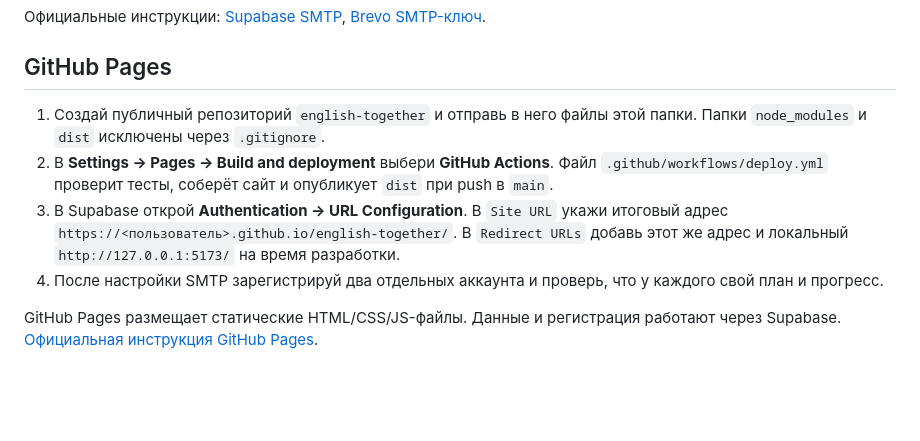
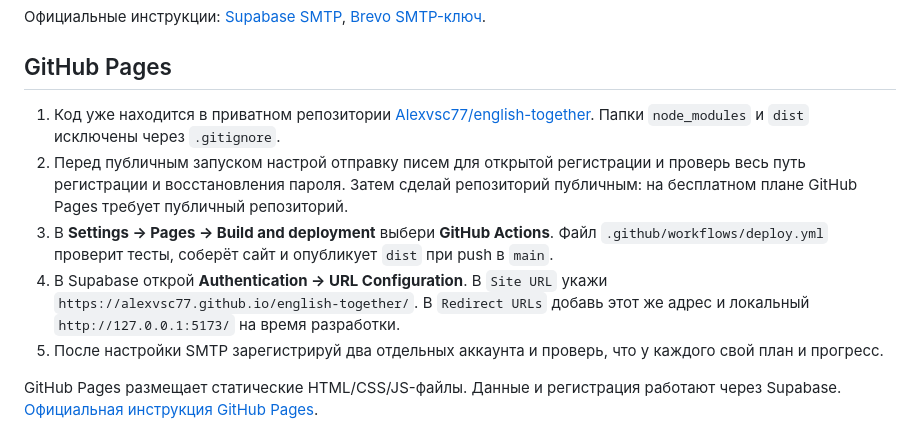
Before and after one commit to Alexvsc77/english-together, a Markdown page: README.md, the part around the change. Rendered like a GitHub page; blank space fills up the shorter version.

Commit message:
Document current deployment setup

```diff
--- a/README.md
+++ b/README.md
@@ -35,10 +35,11 @@ Supabase по умолчанию отправляет письма только
 
 ## GitHub Pages
 
-1. Создай публичный репозиторий `english-together` и отправь в него файлы этой папки. Папки `node_modules` и `dist` исключены через `.gitignore`.
-2. В **Settings → Pages → Build and deployment** выбери **GitHub Actions**. Файл `.github/workflows/deploy.yml` проверит тесты, соберёт сайт и опубликует `dist` при push в `main`.
-3. В Supabase открой **Authentication → URL Configuration**. В `Site URL` укажи итоговый адрес `https://<пользователь>.github.io/english-together/`. В `Redirect URLs` добавь этот же адрес и локальный `http://127.0.0.1:5173/` на время разработки.
-4. После настройки SMTP зарегистрируй два отдельных аккаунта и проверь, что у каждого свой план и прогресс.
+1. Код уже находится в приватном репозитории [Alexvsc77/english-together](https://github.com/Alexvsc77/english-together). Папки `node_modules` и `dist` исключены через `.gitignore`.
+2. Перед публичным запуском настрой отправку писем для открытой регистрации и проверь весь путь регистрации и восстановления пароля. Затем сделай репозиторий публичным: на бесплатном плане GitHub Pages требует публичный репозиторий.
+3. В **Settings → Pages → Build and deployment** выбери **GitHub Actions**. Файл `.github/workflows/deploy.yml` проверит тесты, соберёт сайт и опубликует `dist` при push в `main`.
+4. В Supabase открой **Authentication → URL Configuration**. В `Site URL` укажи `https://alexvsc77.github.io/english-together/`. В `Redirect URLs` добавь этот же адрес и локальный `http://127.0.0.1:5173/` на время разработки.
+5. После настройки SMTP зарегистрируй два отдельных аккаунта и проверь, что у каждого свой план и прогресс.
 
 GitHub Pages размещает статические HTML/CSS/JS-файлы. Данные и регистрация работают через Supabase. [Официальная инструкция GitHub Pages](https://docs.github.com/en/pages/getting-started-with-github-pages/creating-a-github-pages-site).
 
```
